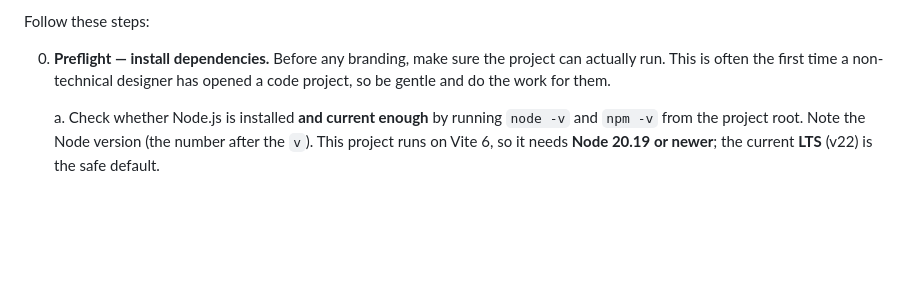
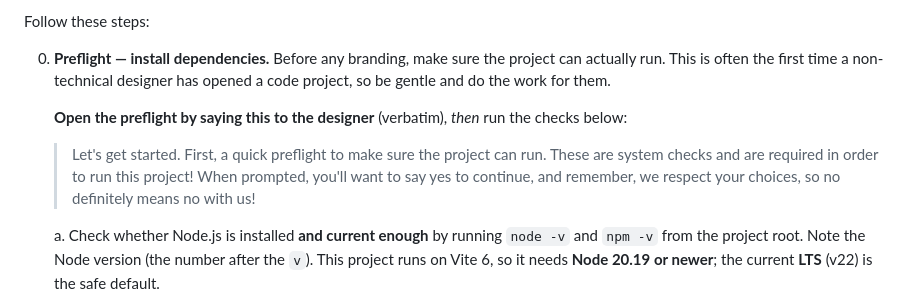
Before and after one commit to thinkany/vercel-design-template, a Markdown page: .claude/commands/setup-project.md, the part around the change. Rendered like a GitHub page; blank space fills up the shorter version.

Commit message:
setup-project: add spoken preflight opening line
Give the preflight step an explicit, verbatim opening message so the
designer knows the system checks are required and that declining is
respected -- warmer, clearer framing before the Node/npm checks run.

Co-Authored-By: Claude Opus 4.8 <noreply@anthropic.com>

```diff
--- a/.claude/commands/setup-project.md
+++ b/.claude/commands/setup-project.md
@@ -24,6 +24,14 @@ Follow these steps:
 0. **Preflight — install dependencies.** Before any branding, make sure the
    project can actually run. This is often the first time a non-technical
    designer has opened a code project, so be gentle and do the work for them.
+
+   **Open the preflight by saying this to the designer** (verbatim), *then* run
+   the checks below:
+
+   > Let's get started. First, a quick preflight to make sure the project can run.
+   > These are system checks and are required in order to run this project! When
+   > prompted, you'll want to say yes to continue, and remember, we respect your
+   > choices, so no definitely means no with us!
 
    a. Check whether Node.js is installed **and current enough** by running
       `node -v` and `npm -v` from the project root. Note the Node version (the
```
